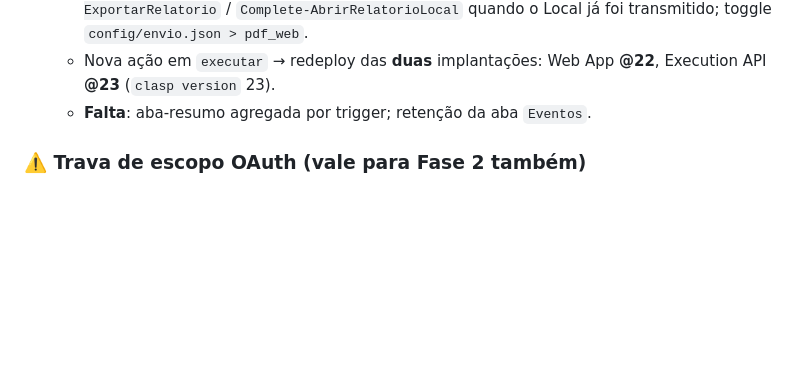
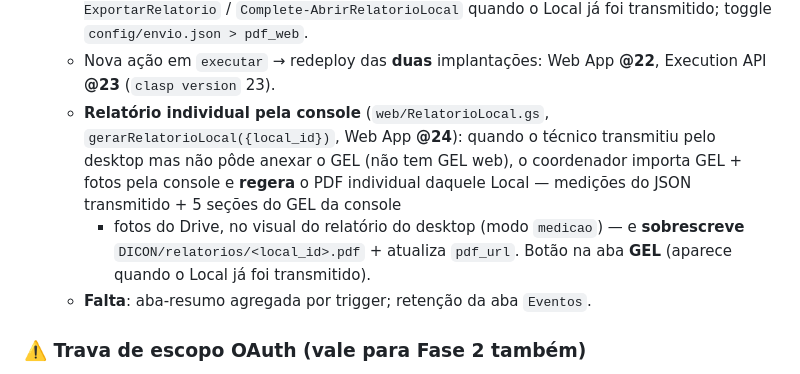
Before and after one commit to gamcastro/Conectividade_Juntas_2026, a Markdown page: docs/dicon-web-plano.md, the part around the change. GitHub-like rendering; blank space fills up the shorter version.

Commit message:
docs: DICON Web -- relatorio individual pela console (Web App @24)
Co-Authored-By: Claude Sonnet 5 <noreply@anthropic.com>

```diff
--- a/docs/dicon-web-plano.md
+++ b/docs/dicon-web-plano.md
@@ -94,6 +94,14 @@
     Local já foi transmitido; toggle `config/envio.json > pdf_web`.
   - Nova ação em `executar` → redeploy das **duas** implantações: Web App
     **@22**, Execution API **@23** (`clasp version` 23).
+  - **Relatório individual pela console** (`web/RelatorioLocal.gs`,
+    `gerarRelatorioLocal({local_id})`, Web App **@24**): quando o técnico
+    transmitiu pelo desktop mas não pôde anexar o GEL (não tem GEL web), o
+    coordenador importa GEL + fotos pela console e **regera** o PDF individual
+    daquele Local — medições do JSON transmitido + 5 seções do GEL da console
+    + fotos do Drive, no visual do relatório do desktop (modo `medicao`) —
+    e **sobrescreve** `DICON/relatorios/<local_id>.pdf` + atualiza `pdf_url`.
+    Botão na aba **GEL** (aparece quando o Local já foi transmitido).
   - **Falta**: aba-resumo agregada por trigger; retenção da aba `Eventos`.
 
 ### ⚠️ Trava de escopo OAuth (vale para Fase 2 também)
```
